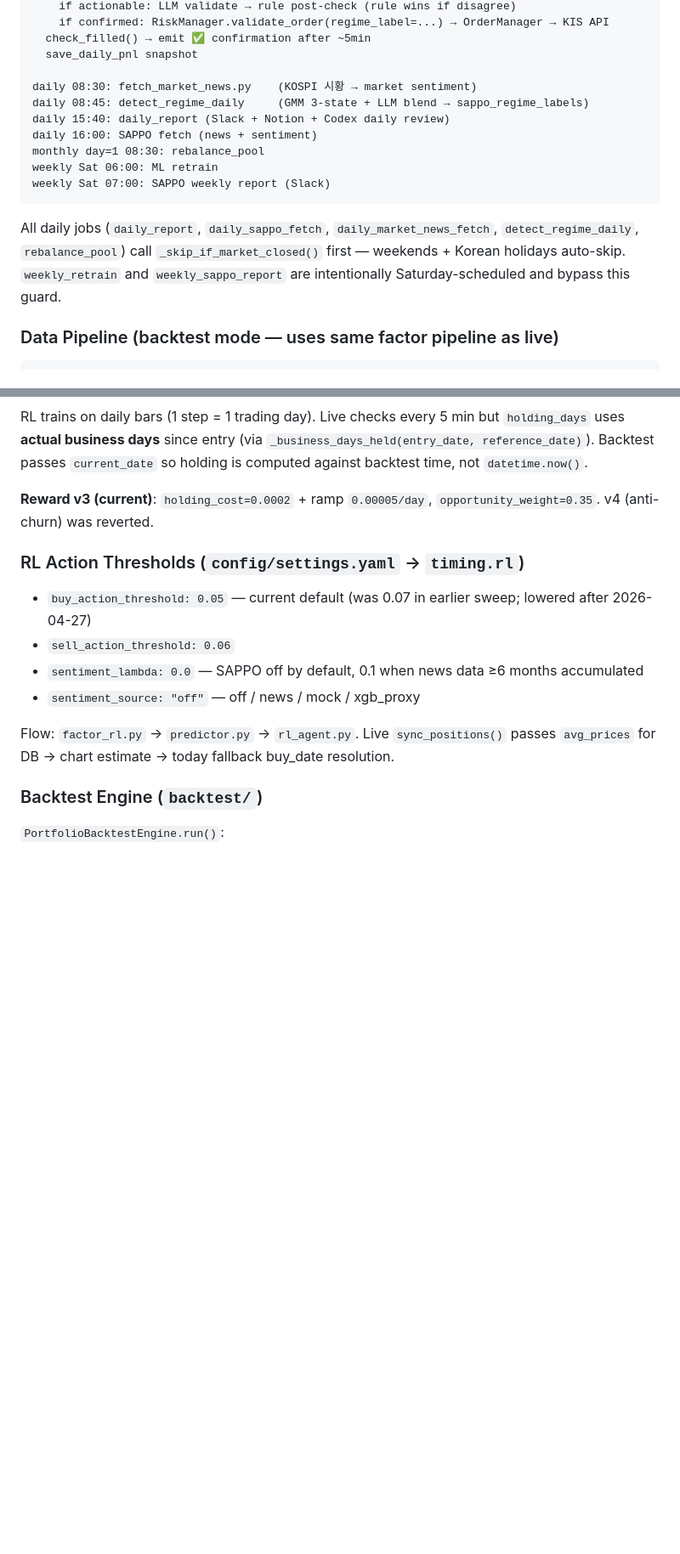
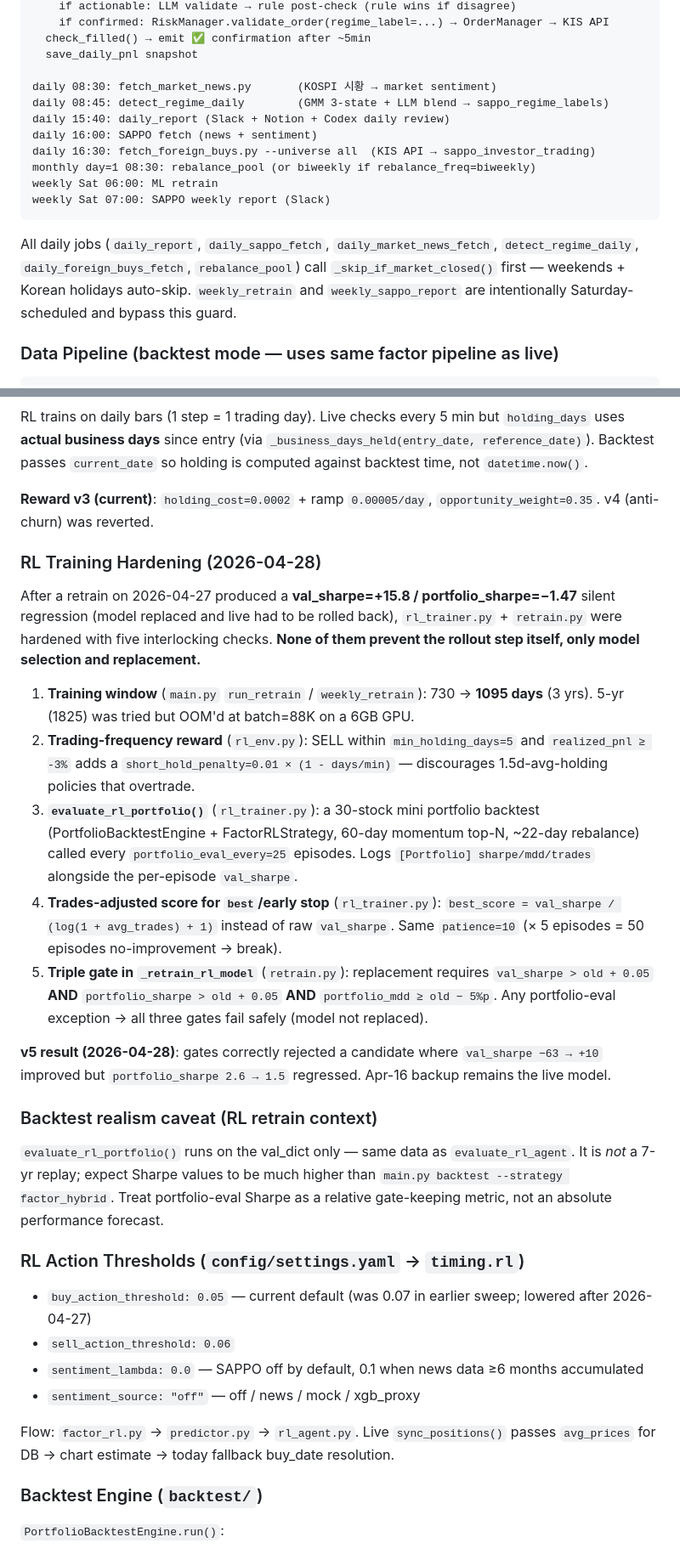
Before and after one commit to krjj21/SuperTrader, a Markdown page: CLAUDE.md, 2 parts joined by grey strips. Shown at 85% size. GitHub-like rendering; blank space fills up the shorter version.

````diff
--- a/CLAUDE.md
+++ b/CLAUDE.md
@@ -103,16 +108,17 @@ every 5 min (market hours):
   check_filled() → emit ✅ confirmation after ~5min
   save_daily_pnl snapshot
 
-daily 08:30: fetch_market_news.py    (KOSPI 시황 → market sentiment)
-daily 08:45: detect_regime_daily     (GMM 3-state + LLM blend → sappo_regime_labels)
+daily 08:30: fetch_market_news.py       (KOSPI 시황 → market sentiment)
+daily 08:45: detect_regime_daily        (GMM 3-state + LLM blend → sappo_regime_labels)
 daily 15:40: daily_report (Slack + Notion + Codex daily review)
 daily 16:00: SAPPO fetch (news + sentiment)
-monthly day=1 08:30: rebalance_pool
+daily 16:30: fetch_foreign_buys.py --universe all  (KIS API → sappo_investor_trading)
+monthly day=1 08:30: rebalance_pool (or biweekly if rebalance_freq=biweekly)
 weekly Sat 06:00: ML retrain
 weekly Sat 07:00: SAPPO weekly report (Slack)
 ```
 
-All daily jobs (`daily_report`, `daily_sappo_fetch`, `daily_market_news_fetch`, `detect_regime_daily`, `rebalance_pool`) call `_skip_if_market_closed()` first — weekends + Korean holidays auto-skip. `weekly_retrain` and `weekly_sappo_report` are intentionally Saturday-scheduled and bypass this guard.
+All daily jobs (`daily_report`, `daily_sappo_fetch`, `daily_market_news_fetch`, `detect_regime_daily`, `daily_foreign_buys_fetch`, `rebalance_pool`) call `_skip_if_market_closed()` first — weekends + Korean holidays auto-skip. `weekly_retrain` and `weekly_sappo_report` are intentionally Saturday-scheduled and bypass this guard.
 
 ### Data Pipeline (backtest mode — uses same factor pipeline as live)
 
@@ -175,6 +181,22 @@ RL trains on daily bars (1 step = 1 trading day). Live checks every 5 min but `h
 
 **Reward v3 (current)**: `holding_cost=0.0002` + ramp `0.00005/day`, `opportunity_weight=0.35`. v4 (anti-churn) was reverted.
 
+### RL Training Hardening (2026-04-28)
+
+After a retrain on 2026-04-27 produced a **val_sharpe=+15.8 / portfolio_sharpe=−1.47** silent regression (model replaced and live had to be rolled back), `rl_trainer.py` + `retrain.py` were hardened with five interlocking checks. **None of them prevent the rollout step itself, only model selection and replacement.**
+
+1. **Training window** (`main.py` `run_retrain` / `weekly_retrain`): 730 → **1095 days** (3 yrs). 5-yr (1825) was tried but OOM'd at batch=88K on a 6GB GPU.
+2. **Trading-frequency reward** (`rl_env.py`): SELL within `min_holding_days=5` and `realized_pnl ≥ -3%` adds a `short_hold_penalty=0.01 × (1 - days/min)` — discourages 1.5d-avg-holding policies that overtrade.
+3. **`evaluate_rl_portfolio()`** (`rl_trainer.py`): a 30-stock mini portfolio backtest (PortfolioBacktestEngine + FactorRLStrategy, 60-day momentum top-N, ~22-day rebalance) called every `portfolio_eval_every=25` episodes. Logs `[Portfolio] sharpe/mdd/trades` alongside the per-episode `val_sharpe`.
+4. **Trades-adjusted score for `best`/early stop** (`rl_trainer.py`): `best_score = val_sharpe / (log(1 + avg_trades) + 1)` instead of raw `val_sharpe`. Same `patience=10` (× 5 episodes = 50 episodes no-improvement → break).
+5. **Triple gate in `_retrain_rl_model`** (`retrain.py`): replacement requires `val_sharpe > old + 0.05` **AND** `portfolio_sharpe > old + 0.05` **AND** `portfolio_mdd ≥ old − 5%p`. Any portfolio-eval exception → all three gates fail safely (model not replaced).
+
+**v5 result (2026-04-28)**: gates correctly rejected a candidate where `val_sharpe −63 → +10` improved but `portfolio_sharpe 2.6 → 1.5` regressed. Apr-16 backup remains the live model.
+
+### Backtest realism caveat (RL retrain context)
+
+`evaluate_rl_portfolio()` runs on the val_dict only — same data as `evaluate_rl_agent`. It is *not* a 7-yr replay; expect Sharpe values to be much higher than `main.py backtest --strategy factor_hybrid`. Treat portfolio-eval Sharpe as a relative gate-keeping metric, not an absolute performance forecast.
+
 ### RL Action Thresholds (`config/settings.yaml` → `timing.rl`)
 
 - `buy_action_threshold: 0.05` — current default (was 0.07 in earlier sweep; lowered after 2026-04-27)
````
Also changed, not shown: other parts of CLAUDE.md (+24 -5 lines).
